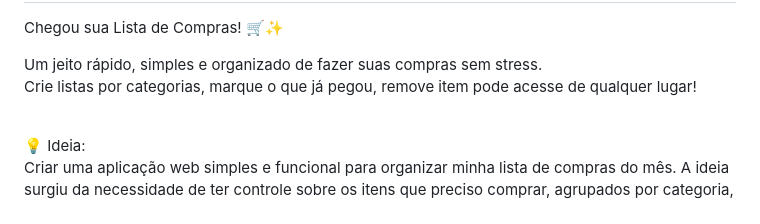
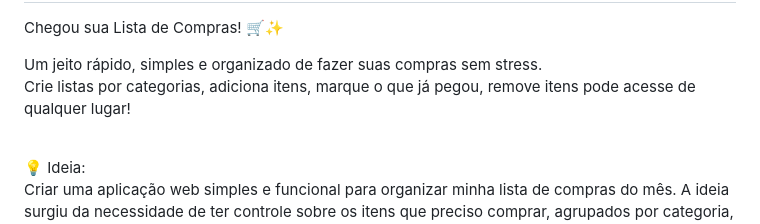
Before and after one commit to Mizarocha/Lista-de-Compras, a Markdown page: README.md, the part around the change. Rendered like a GitHub page.

```diff
--- a/README.md
+++ b/README.md
@@ -4,7 +4,7 @@
 Chegou sua Lista de Compras! 🛒✨
 
 Um jeito rápido, simples e organizado de fazer suas compras sem stress.
-Crie listas por categorias, marque o que já pegou, remove item pode  acesse de qualquer lugar!
+Crie listas por categorias, adiciona itens, marque o que já pegou, remove itens pode acesse de qualquer lugar!
 <br>
 
 💡 Ideia:
```
